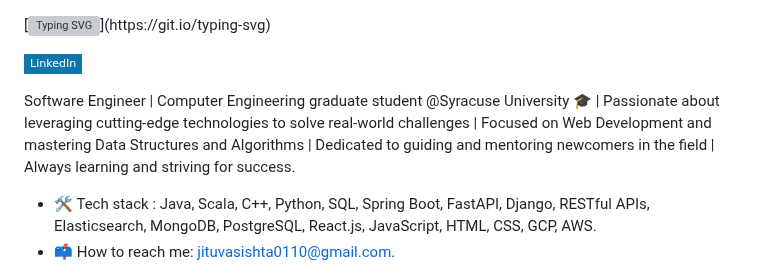
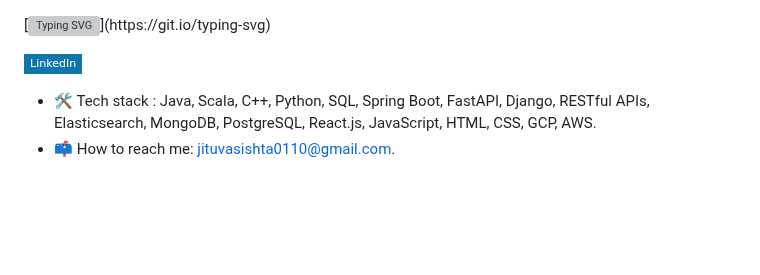
Before and after one commit to Jitu0110/Jitu0110, a Markdown page: README.md, the part around the change. Drawn GitHub-style; badges without logos; blank space fills up the shorter version; grey boxes are pictures that could not be loaded.

```diff
--- a/README.md
+++ b/README.md
@@ -5,9 +5,6 @@
 -->
 
 [![Linkedin Badge](https://img.shields.io/badge/-LinkedIn-0e76a8?style=flat-square&logo=Linkedin&logoColor=white)](https://www.linkedin.com/in/jitendra-vasishta-191759117/)
-
-
-Software Engineer | Computer Engineering graduate student @Syracuse University 🎓 | Passionate about leveraging cutting-edge technologies to solve real-world challenges | Focused on Web Development and mastering Data Structures and Algorithms | Dedicated to guiding and mentoring newcomers in the field | Always learning and striving for success.
 
 
 <!--
```
